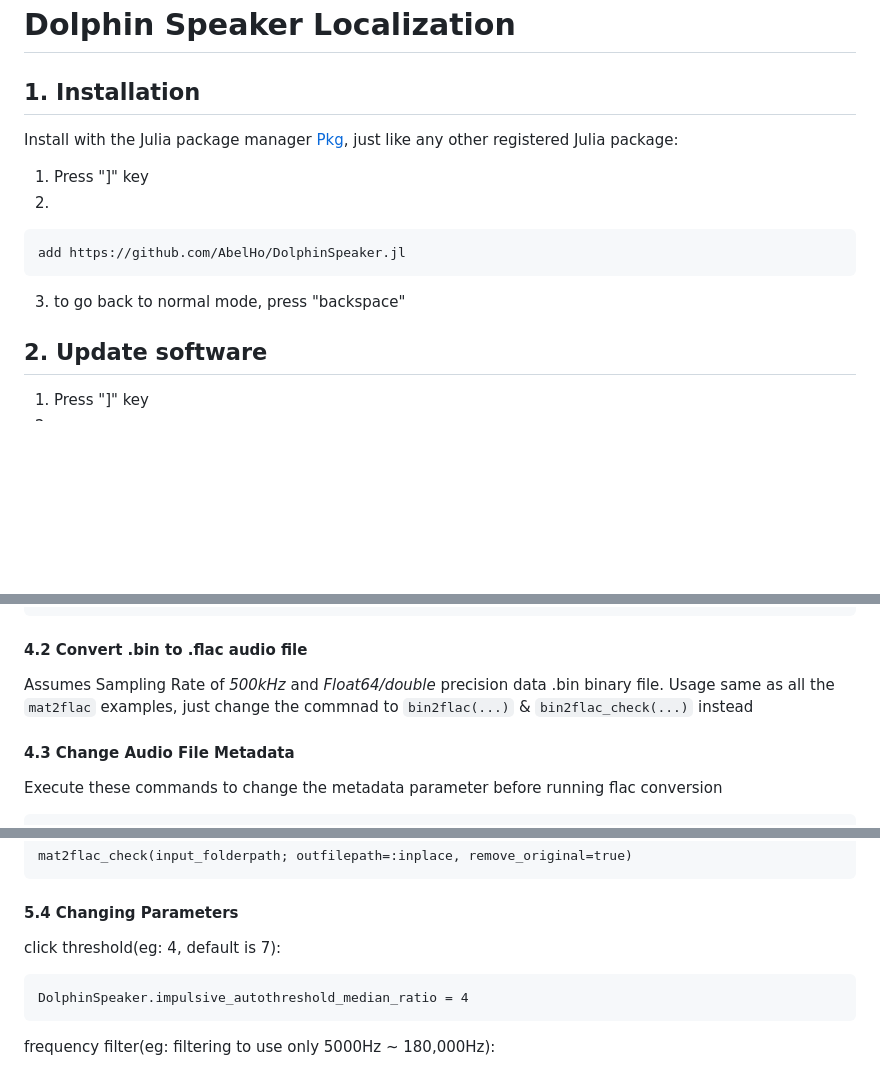
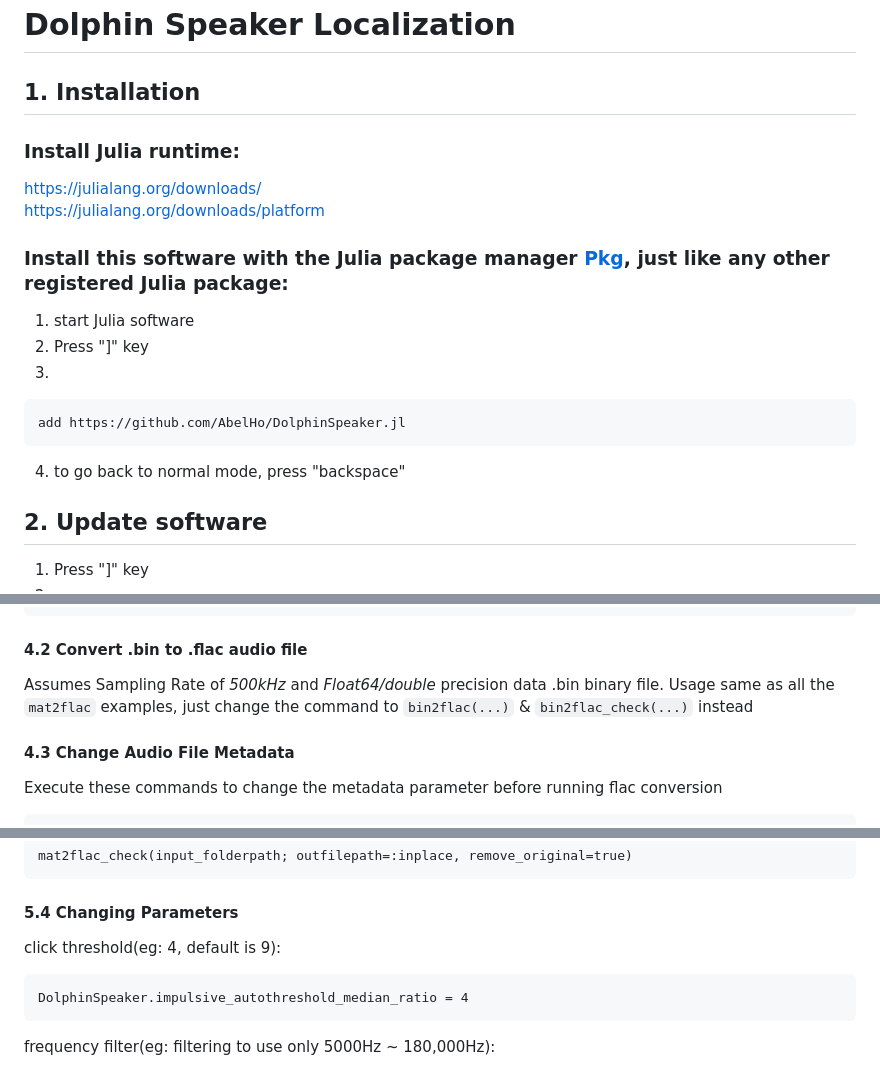
Before and after one commit to AbelHo/DolphinSpeaker.jl, a Markdown page: README.md, 3 parts joined by grey strips. GitHub-like rendering; blank space fills up the shorter version.

Commit message:
doc(README): corrections

````diff
--- a/README.md
+++ b/README.md
@@ -10,14 +10,18 @@
 **PkgTemplates creates new Julia packages in an easy, repeatable, and customizable way.**
 --->
 ## 1. Installation
+### Install Julia runtime:
+https://julialang.org/downloads/
+https://julialang.org/downloads/platform
 
-Install with the Julia package manager [Pkg](https://pkgdocs.julialang.org/), just like any other registered Julia package:
+### Install this software with the Julia package manager [Pkg](https://pkgdocs.julialang.org/), just like any other registered Julia package:
+1. start Julia software
 1. Press "]" key
-2.
+1.
 ```
 add https://github.com/AbelHo/DolphinSpeaker.jl
 ```
-3. to go back to normal mode, press "backspace"
+4. to go back to normal mode, press "backspace"
 
 ## 2. Update software
 1. Press "]" key
@@ -46,7 +50,7 @@ mat2flac("/Users/abel/Documents/data/calf/Clicktest/20190913"; outfilepath="/Use
 
 #### 4.2 Convert .bin to .flac audio file
 Assumes Sampling Rate of _500kHz_ and _Float64/double_ precision data .bin binary file.
-Usage same as all the ```mat2flac``` examples, just change the commnad to ```bin2flac(...)``` & ```bin2flac_check(...)``` instead
+Usage same as all the ```mat2flac``` examples, just change the command to ```bin2flac(...)``` & ```bin2flac_check(...)``` instead
 
 #### 4.3 Change Audio File Metadata
 Execute these commands to change the metadata parameter before running flac conversion
@@ -105,7 +109,7 @@ mat2flac_check(input_folderpath; outfilepath=:inplace, remove_original=true)
 ```
 
 #### 5.4 Changing Parameters
-click threshold(eg: 4, default is 7):
+click threshold(eg: 4, default is 9):
 ```
 DolphinSpeaker.impulsive_autothreshold_median_ratio = 4
 ```
````
